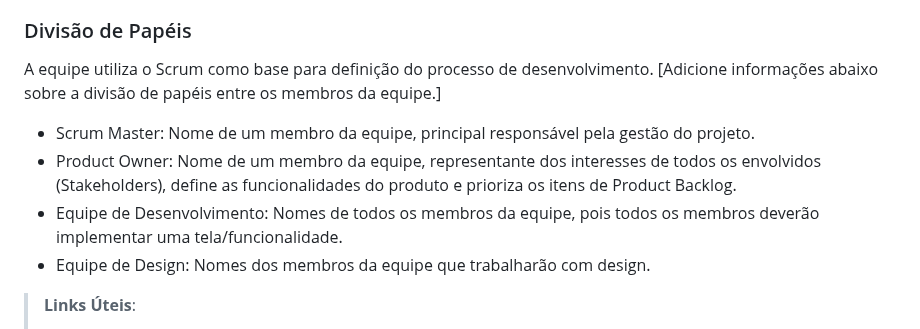
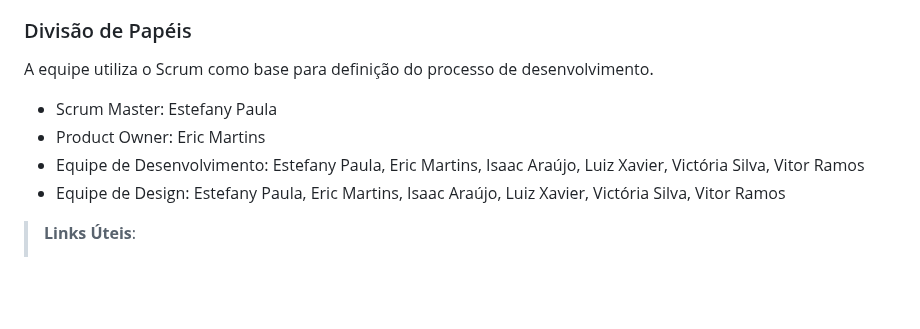
Before and after one commit to ICEI-PUC-Minas-PMV-ADS/pmv-ads-2024-1-e1-proj-web-t12-gerfin, a Markdown page: documentos/03-Metodologia.md, the part around the change. GitHub-like rendering; blank space fills up the shorter version.

```diff
--- a/documentos/03-Metodologia.md
+++ b/documentos/03-Metodologia.md
@@ -12,11 +12,11 @@ A metodologia ágil escolhida para o desenvolvimento deste projeto foi o SCRUM,
 ### Divisão de Papéis
 
 A equipe utiliza o Scrum como base para definição do processo de desenvolvimento.
-[Adicione informações abaixo sobre a divisão de papéis entre os membros da equipe.]
-- Scrum Master: Nome de um membro da equipe, principal responsável pela gestão do projeto.
-- Product Owner: Nome de um membro da equipe, representante dos interesses de todos os envolvidos (Stakeholders), define as funcionalidades do produto e prioriza os itens de Product Backlog.
-- Equipe de Desenvolvimento: Nomes de todos os membros da equipe, pois todos os membros deverão implementar uma tela/funcionalidade.
-- Equipe de Design: Nomes dos membros da equipe que trabalharão com design.
+
+- Scrum Master: Estefany Paula
+- Product Owner: Eric Martins
+- Equipe de Desenvolvimento: Estefany Paula, Eric Martins, Isaac Araújo, Luiz Xavier, Victória Silva, Vitor Ramos
+- Equipe de Design: Estefany Paula, Eric Martins, Isaac Araújo, Luiz Xavier, Victória Silva, Vitor Ramos
 
 > **Links Úteis**:
 > - [11 Passos Essenciais para Implantar Scrum no seu
```
